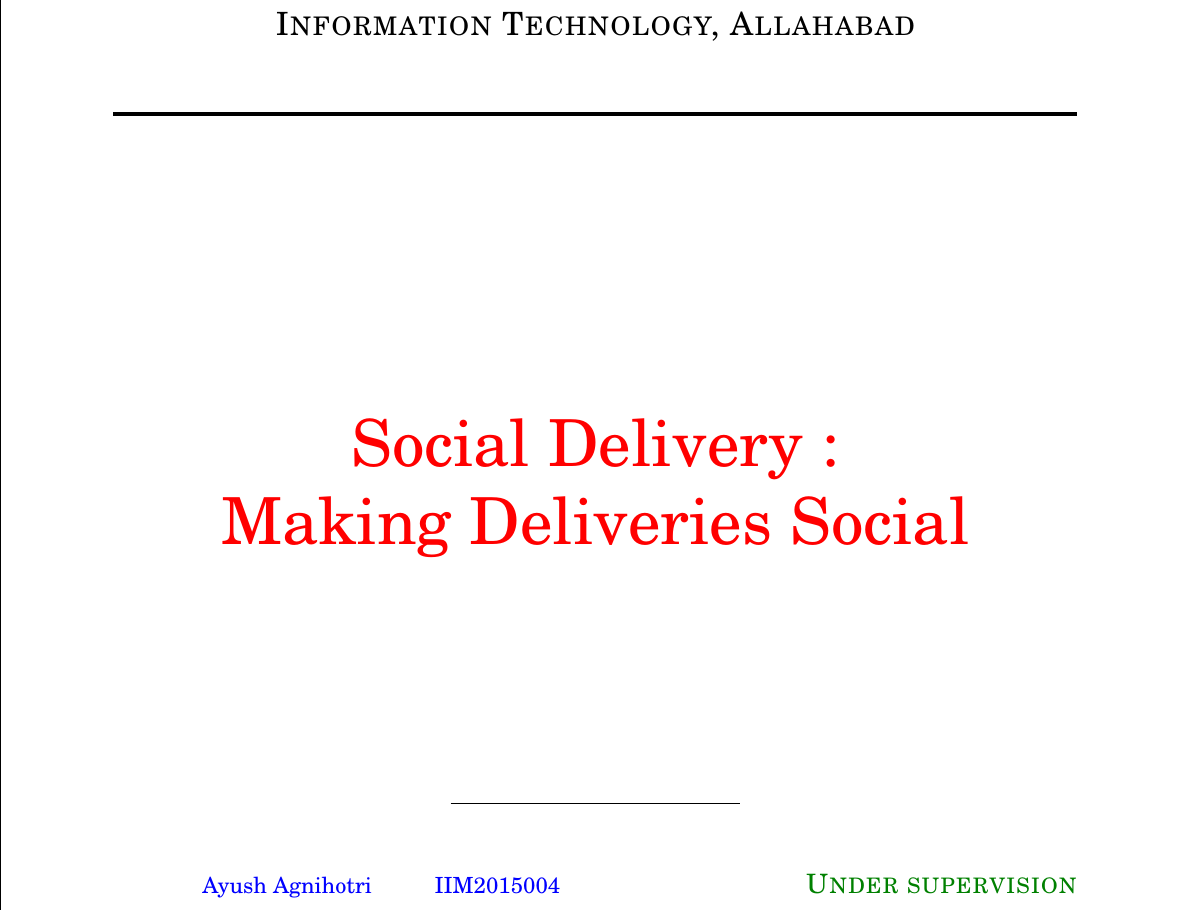
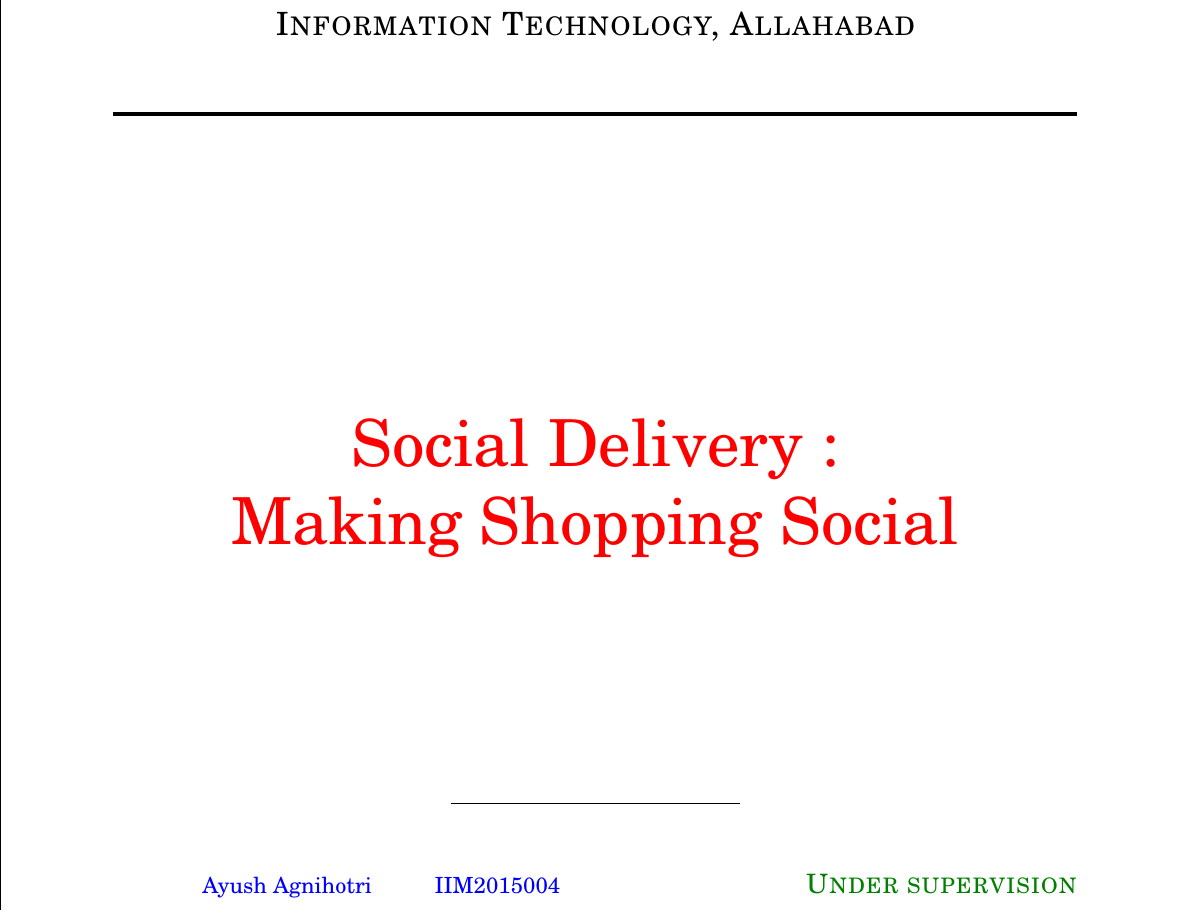
Before and after one commit to AyushAgnihotri/Summer-Project-Report, a LaTeX thesis (report.tex): part of page 1 of 45, cut so that both start at the same text. Compiled offline with pdfLaTeX.

Commit message:
Finalized report

```diff
--- a/report.tex
+++ b/report.tex
@@ -156,7 +156,7 @@
 	\vspace{0.15\textheight}
 
 	\textcolor{Red}{
-		{\fontsize{35}{52}\selectfont Social Delivery : \\[8pt] Making Deliveries Social}\\[0.5\baselineskip]
+		{\fontsize{35}{52}\selectfont Social Delivery : \\[8pt] Making Shopping Social}\\[0.5\baselineskip]
 	}
 
 	\vspace{0.15\textheight}
```
